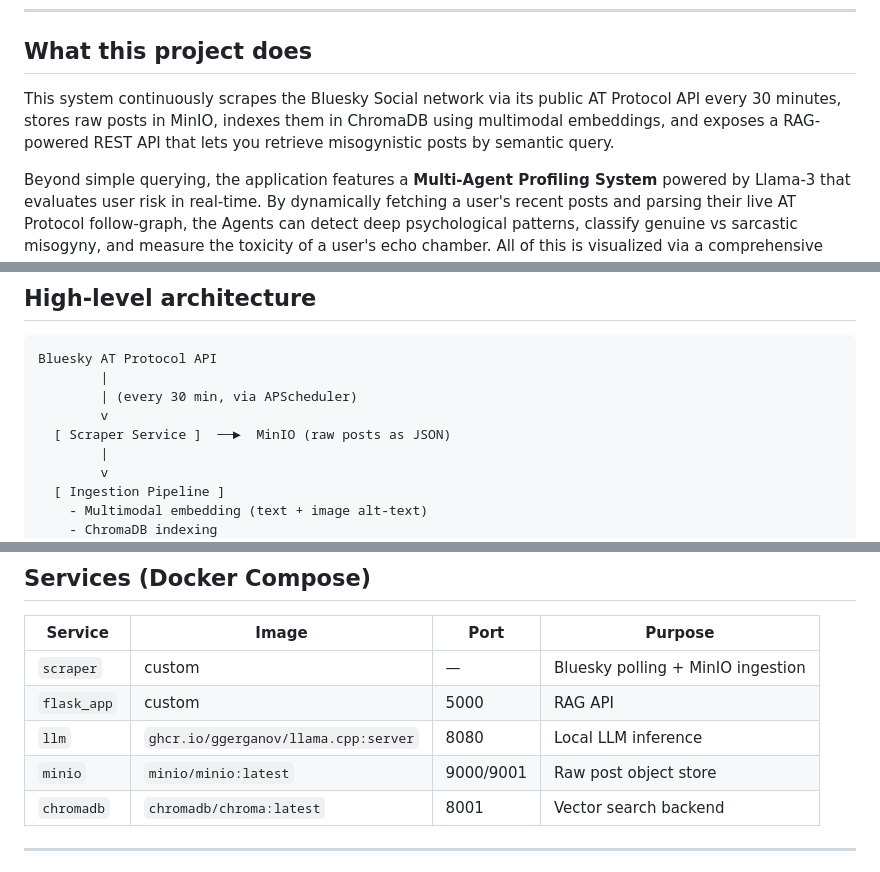
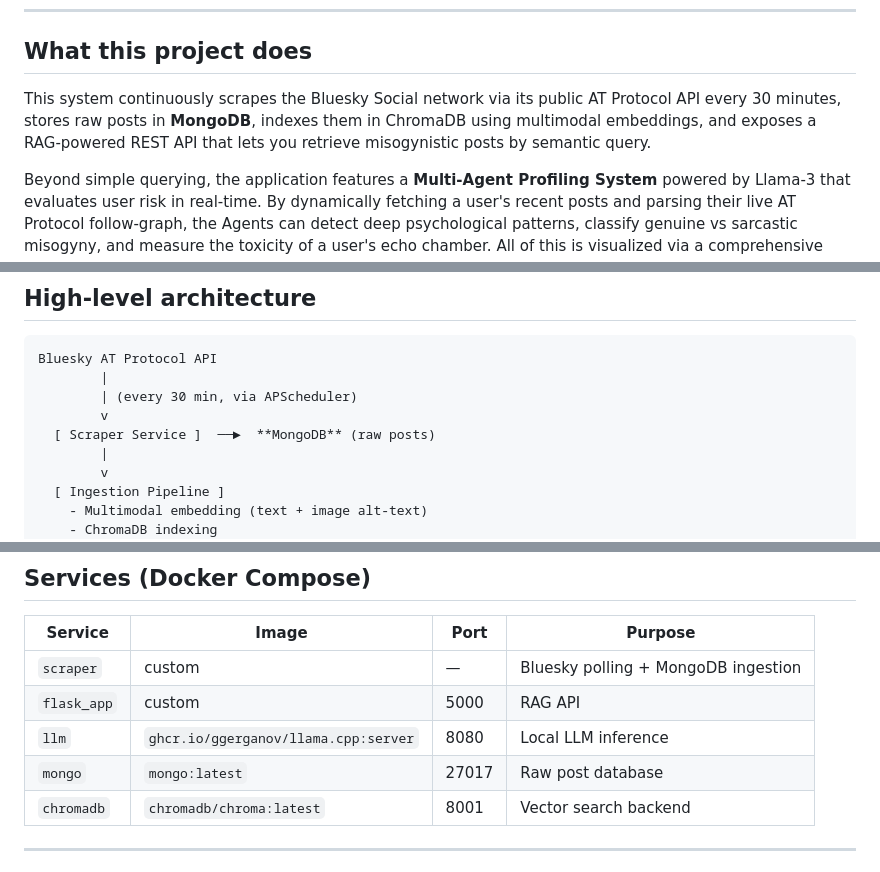
Before and after one commit to ainhoupna/NLP-Final-Project, a Markdown page: README.md, 3 parts joined by grey strips. Rendered like a GitHub page.

Commit message:
docs: replace MinIO with MongoDB references

```diff
--- a/README.md
+++ b/README.md
@@ -6,7 +6,7 @@
 
 ## What this project does
 
-This system continuously scrapes the Bluesky Social network via its public AT Protocol API every 30 minutes, stores raw posts in MinIO, indexes them in ChromaDB using multimodal embeddings, and exposes a RAG-powered REST API that lets you retrieve misogynistic posts by semantic query.
+This system continuously scrapes the Bluesky Social network via its public AT Protocol API every 30 minutes, stores raw posts in **MongoDB**, indexes them in ChromaDB using multimodal embeddings, and exposes a RAG-powered REST API that lets you retrieve misogynistic posts by semantic query.
 
 Beyond simple querying, the application features a **Multi-Agent Profiling System** powered by Llama-3 that evaluates user risk in real-time. By dynamically fetching a user's recent posts and parsing their live AT Protocol follow-graph, the Agents can detect deep psychological patterns, classify genuine vs sarcastic misogyny, and measure the toxicity of a user's echo chamber. All of this is visualized via a comprehensive web dashboard.
 
@@ -21,7 +21,7 @@ Bluesky AT Protocol API
         |
         | (every 30 min, via APScheduler)
         v
-  [ Scraper Service ]  ──►  MinIO (raw posts as JSON)
+  [ Scraper Service ]  ──►  **MongoDB** (raw posts)
         |
         v
   [ Ingestion Pipeline ]
@@ -95,10 +95,10 @@ misogynai/
 
 | Service | Image | Port | Purpose |
 |---|---|---|---|
-| `scraper` | custom | — | Bluesky polling + MinIO ingestion |
+| `scraper` | custom | — | Bluesky polling + MongoDB ingestion |
 | `flask_app` | custom | 5000 | RAG API |
 | `llm` | `ghcr.io/ggerganov/llama.cpp:server` | 8080 | Local LLM inference |
-| `minio` | `minio/minio:latest` | 9000/9001 | Raw post object store |
+| `mongo` | `mongo:latest` | 27017 | Raw post database |
 | `chromadb` | `chromadb/chroma:latest` | 8001 | Vector search backend |
 
 ---
```
Also changed, not shown: other parts of README.md (+3 -3 lines).
